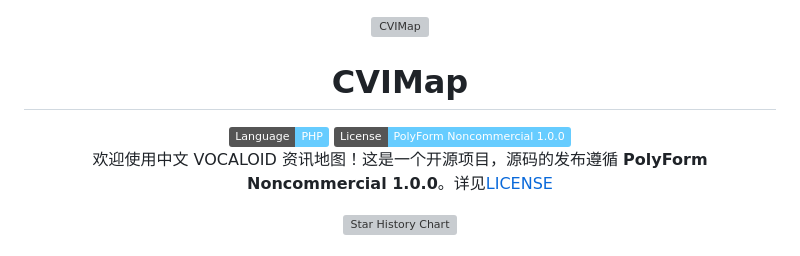
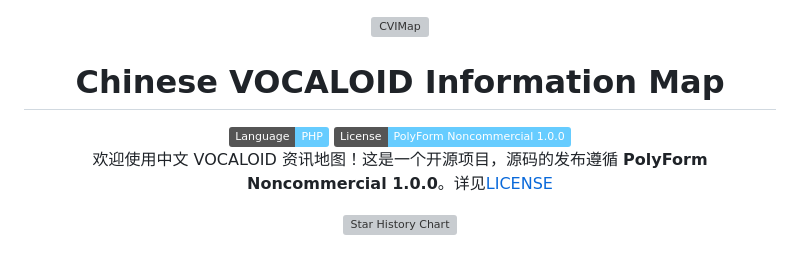
Before and after one commit to Tianyi-Communtiy-Team/CVIMap, a Markdown page: README.md, the part around the change. GitHub-like rendering; badges without logos; grey boxes are pictures that could not be loaded.

```diff
--- a/README.md
+++ b/README.md
@@ -4,7 +4,7 @@
     <img src="https://cvimap.cn-nb1.rains3.com/image/icon.png" width="200" height="200" alt="CVIMap">
 </a>
 
-# CVIMap
+# Chinese VOCALOID Information Map
 
 <a href="https://www.php.net">
     <img src="https://img.shields.io/badge/Language-PHP-66ccff" width="94" height="20" alt="Language">
@@ -13,6 +13,7 @@
 <a href="https://github.com/Tianyi-Communtiy-Team/CVIMap/blob/main/LICENSE">
     <img src="https://img.shields.io/badge/License-PolyForm%20Noncommercial%201.0.0-66ccff" width="234" height="20" alt="License">
 </a>
+
 
 欢迎使用中文 VOCALOID 资讯地图！这是一个开源项目，源码的发布遵循 **PolyForm Noncommercial 1.0.0**。详见[LICENSE](https://github.com/Tianyi-Communtiy-Team/CVIMap/blob/main/LICENSE)
 
```
